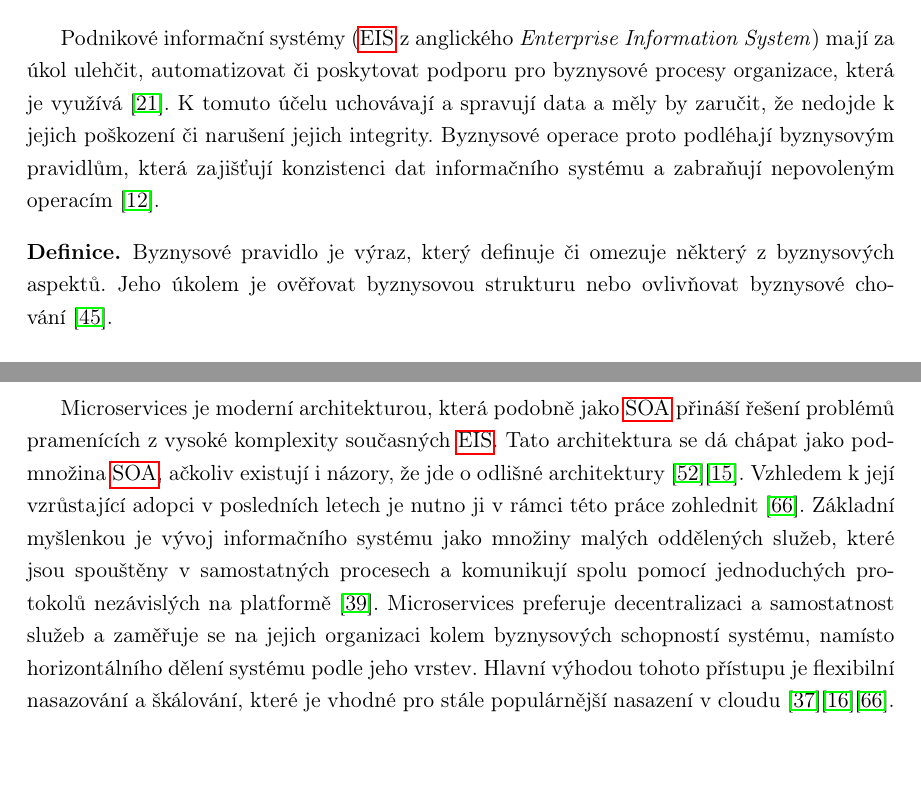
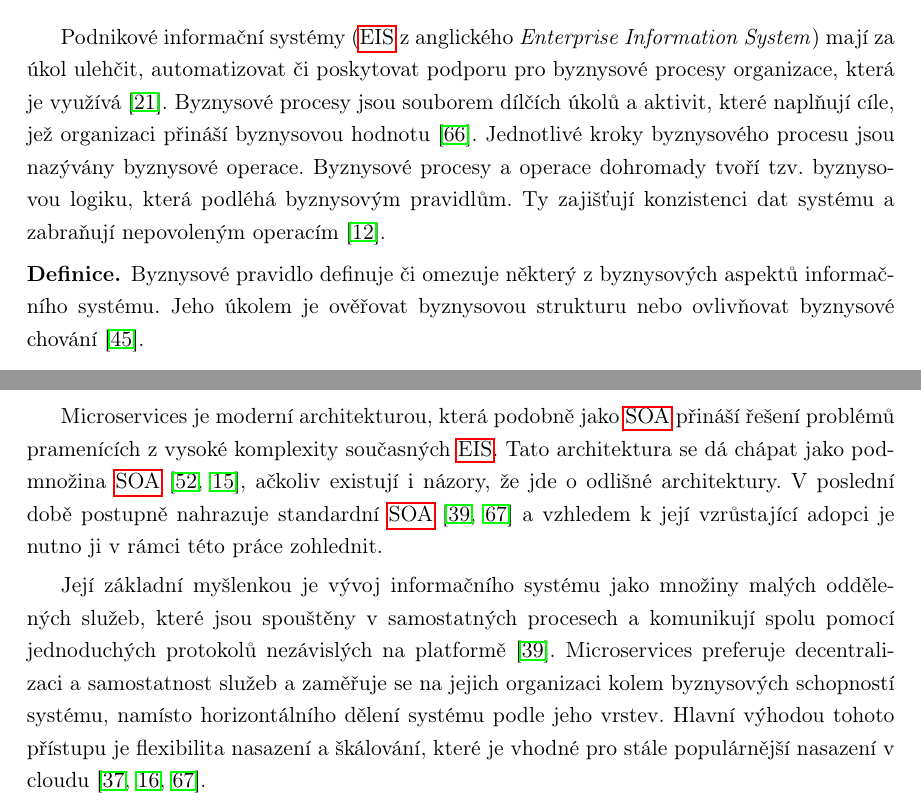
Before and after one commit to klimesf/diploma-thesis-text, a LaTeX thesis (diploma-thesis.tex, which reads content/chapter-02-analyza.tex): two parts of pages 21 and 25 of 99, joined at a grey line, cut so that both start at the same text, the shorter picture padded with empty space. Compiled offline with pdfLaTeX.

Commit message:
chapter 2 improvements

```diff
--- a/content/chapter-02-analyza.tex
+++ b/content/chapter-02-analyza.tex
@@ -12,13 +12,14 @@ identifikovány požadavky, které by měl splňovat framework, jež bude v\'yst
 
 Podnikové informačn\'{\i} systémy (\gls{EIS} z anglického \textit{Enterprise Information System})
 maj\'{\i} za úkol ulehčit, automatizovat či poskytovat podporu pro byznysové procesy organizace,
-která je využívá~\cite{dumas2005process}. K tomuto účelu uchovávají a spravují data a měly by zaručit,
-že nedojde k jejich poškozen\'{\i} či narušen\'{\i} jejich integrity. Byznysové operace proto
-podléhají byznysov\'ym pravidlům, která zajišťuj\'{\i} konzistenci dat informačn\'{\i}ho systému a
-zabraňuj\'{\i} nepovolen\'ym operac\'{\i}m~\cite{cemus2015automated}.
+která je využívá~\cite{dumas2005process}. Byznysové procesy jsou souborem dílčích úkolů
+a aktivit, které naplňují cíle, jež organizaci přináší byznysovou hodnotu~\cite{weske2012business}.
+Jednotlivé kroky byznysového procesu jsou nazývány byznysové operace. Byznysové procesy a operace dohromady
+tvoří tzv. byznysovou logiku, která podléhá byznysov\'ym pravidlům. Ty zajišťuj\'{\i} konzistenci dat
+systému a zabraňuj\'{\i} nepovolen\'ym operac\'{\i}m~\cite{cemus2015automated}.
 
 \begin{definition}
-    Byznysové pravidlo je výraz, který definuje či omezuje některý z byznysových aspektů.
+    Byznysové pravidlo definuje či omezuje některý z byznysových aspektů informačního systému.
     Jeho úkolem je ověřovat byznysovou strukturu nebo ovlivňovat byznysové chování~\cite{morgan2002business}.
 \end{definition}
 
@@ -203,15 +196,17 @@ veškerou komunikaci v systému.
 %\goal{Microservices a budoucnost SOA}
 Microservices je moderní architekturou, která podobně jako \gls{SOA} přináší řešení
 problémů pramenících z vysoké komplexity současných \gls{EIS}.
-Tato architektura se dá chápat jako podmnožina \gls{SOA}, ačkoliv existují i názory,
-že jde o odlišné architektury~\cite{richards2015microservices}\cite{cerny2017disambiguation}.
-Vzhledem k její vzrůstající adopci v posledních letech je nutno ji v rámci této práce zohlednit~\cite{xiao2016reflections}.
-Základn\'{\i} myšlenkou je v\'yvoj informačn\'{\i}ho systému jako množiny mal\'ych oddělen\'ych služeb,
+Tato architektura se dá chápat jako podmnožina \gls{SOA}~\cite{richards2015microservices, cerny2017disambiguation},
+ačkoliv existují i názory, že jde o odlišné architektury. V poslední době postupně nahrazuje standardní
+\gls{SOA}~\cite{lewis2014microservices, xiao2016reflections} a vzhledem k její vzrůstající
+adopci je nutno ji v rámci této práce zohlednit.
+
+Její základn\'{\i} myšlenkou je v\'yvoj informačn\'{\i}ho systému jako množiny mal\'ych oddělen\'ych služeb,
 které jsou spouštěny v samostatn\'ych procesech a komunikuj\'{\i} spolu pomoc\'{\i} jednoduch\'ych
 protokolů nezávislých na platformě~\cite{lewis2014microservices}. Microservices preferuje decentralizaci a samostatnost služeb
 a zaměřuje se na jejich organizaci kolem byznysov\'ych schopnost\'{\i} systému, nam\'{\i}sto horizontáln\'{\i}ho
-dělen\'{\i} systému podle jeho vrstev. Hlavní výhodou tohoto přístupu je flexibilní nasazování a škálování, které je vhodné
-pro stále populárnější nasazení v cloudu~\cite{kratzke2017understanding}\cite{cerny2018contextual}\cite{xiao2016reflections}.
+dělen\'{\i} systému podle jeho vrstev. Hlavní výhodou tohoto přístupu je flexibilita nasazení a škálování, které je vhodné
+pro stále populárnější nasazení v cloudu~\cite{kratzke2017understanding, cerny2018contextual, xiao2016reflections}.
 
 \subsection{Orchestrace a choreografie služeb}
 
```
Also changed, not shown: content/chapter-03-reserse.tex (+6 -6 lines), content/chapter-05-implementace.tex (+1 -1 lines), reference.bib (+11 -1 lines), diploma-thesis.pdf, content/chapter-02-analyza.tex (27 more changed lines), 2 other files.
